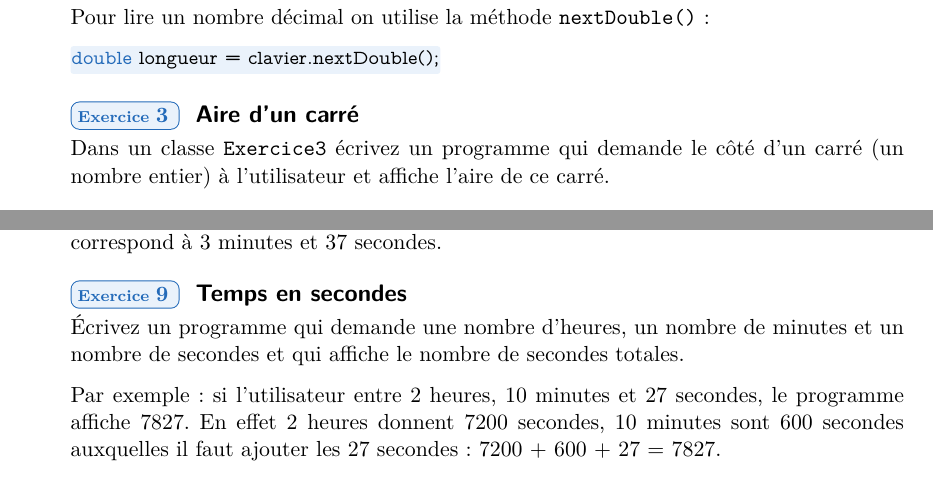
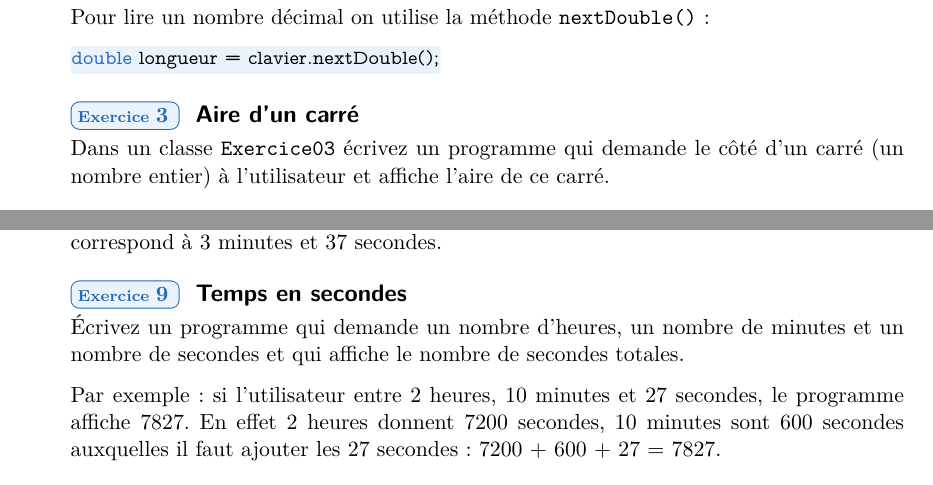
Before and after one commit to HEB-ESI/dev1, a LaTeX document (labo-java/labo-java-02-variables/labo-java-02-variables.tex): two parts of pages 3 and 4 of 4, joined at a grey line, cut so that both start at the same text. The pictures show the PDF file labo-java/labo-java-02-variables/labo-java-02-variables.pdf that the author committed with the source.

Commit message:
typos TD02

```diff
--- a/labo-java/labo-java-02-variables/labo-java-02-variables.tex
+++ b/labo-java/labo-java-02-variables/labo-java-02-variables.tex
@@ -133,7 +133,7 @@
 
 
 	\begin{Exercice}{Aire d'un carré}
-		Dans un classe \texttt{Exercice3} écrivez un programme qui demande
+		Dans un classe \texttt{Exercice03} écrivez un programme qui demande
 		le côté d'un carré (un nombre entier) à l'utilisateur et
 		affiche l'aire de ce carré.
 	\end{Exercice}
@@ -210,7 +210,7 @@
 
 	\begin{Exercice}{Temps en secondes}
 		\'Ecrivez un programme qui demande
-		une nombre d'heures, un nombre de minutes et un nombre de secondes
+		un nombre d'heures, un nombre de minutes et un nombre de secondes
 		et qui affiche le nombre de secondes totales.
 
 		Par exemple: si l'utilisateur entre 2 heures, 10 minutes et 27 secondes, le
```
Also changed, not shown: labo-java/labo-java-02-variables/labo-java-02-variables.pdf, labo-java/labo-java-02-variables/labo-java-02-variables.tex (4 more changed lines), 1 other file.
